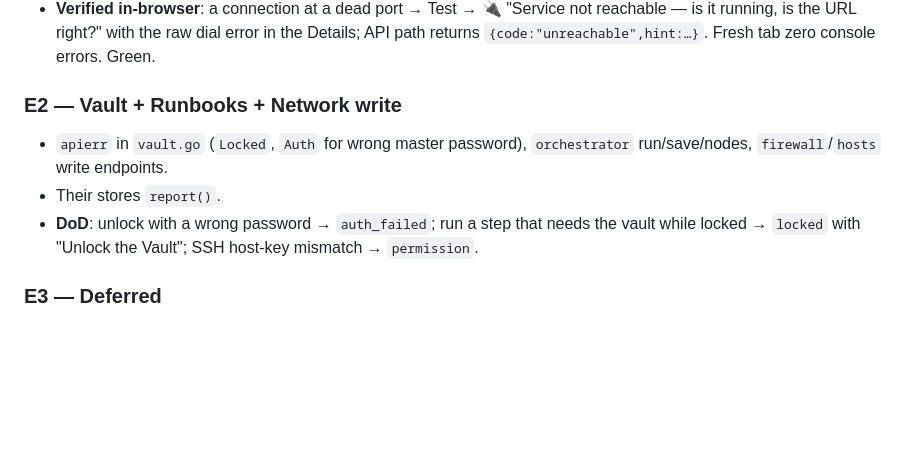
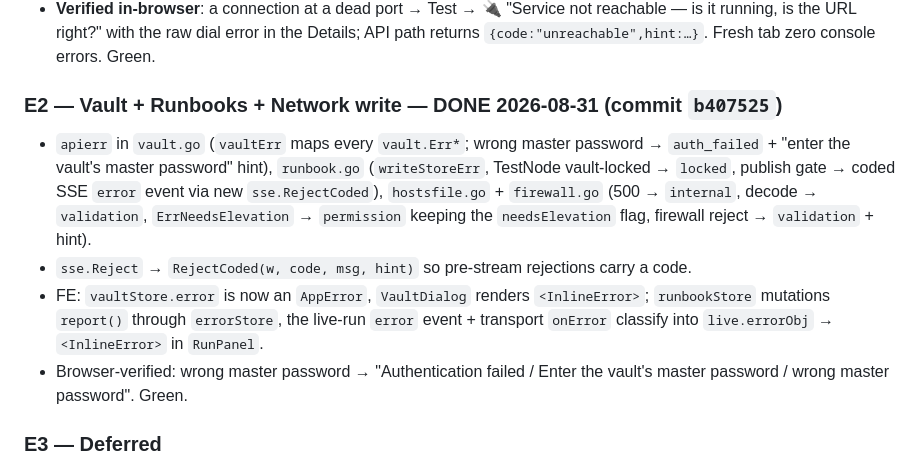
Before and after one commit to serguei9090/InfraKitOps, a Markdown page: ERROR_HANDLING_PLAN.md, the part around the change. GitHub-like rendering; blank space fills up the shorter version.

```diff
--- a/ERROR_HANDLING_PLAN.md
+++ b/ERROR_HANDLING_PLAN.md
@@ -239,13 +239,22 @@ clear(): void
   Details; API path returns `{code:"unreachable",hint:…}`. Fresh tab zero
   console errors. Green.
 
-### E2 — Vault + Runbooks + Network write
-- `apierr` in `vault.go` (`Locked`, `Auth` for wrong master password),
-  `orchestrator` run/save/nodes, `firewall`/`hosts` write endpoints.
-- Their stores `report()`.
-- **DoD**: unlock with a wrong password → `auth_failed`; run a step that needs
-  the vault while locked → `locked` with "Unlock the Vault"; SSH host-key
-  mismatch → `permission`.
+### E2 — Vault + Runbooks + Network write — **DONE 2026-08-31** (commit `b407525`)
+- `apierr` in `vault.go` (`vaultErr` maps every `vault.Err*`; wrong master
+  password → `auth_failed` + "enter the vault's master password" hint),
+  `runbook.go` (`writeStoreErr`, TestNode vault-locked → `locked`, publish
+  gate → coded SSE `error` event via new `sse.RejectCoded`), `hostsfile.go` +
+  `firewall.go` (500 → `internal`, decode → `validation`, `ErrNeedsElevation`
+  → `permission` keeping the `needsElevation` flag, firewall reject →
+  `validation` + hint).
+- `sse.Reject` → `RejectCoded(w, code, msg, hint)` so pre-stream rejections
+  carry a code.
+- FE: `vaultStore.error` is now an `AppError`, `VaultDialog` renders
+  `<InlineError>`; `runbookStore` mutations `report()` through `errorStore`,
+  the live-run `error` event + transport `onError` classify into
+  `live.errorObj` → `<InlineError>` in `RunPanel`.
+- Browser-verified: wrong master password → "Authentication failed / Enter
+  the vault's master password / wrong master password". Green.
 
 ### E3 — Deferred
 Retry-from-toast (needs an action registry) · an error-history drawer ·
```
Also changed, not shown: CLAUDE.md (+30 -0 lines).
